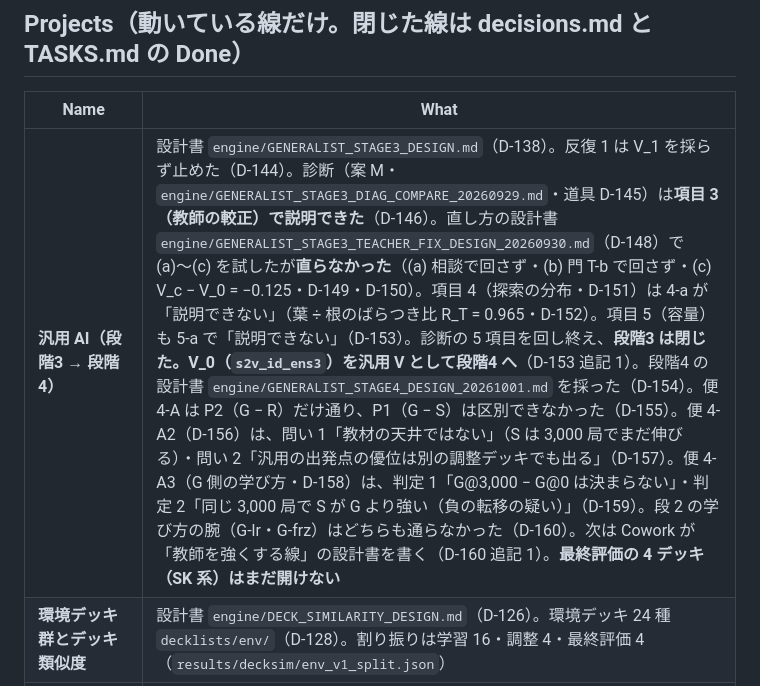
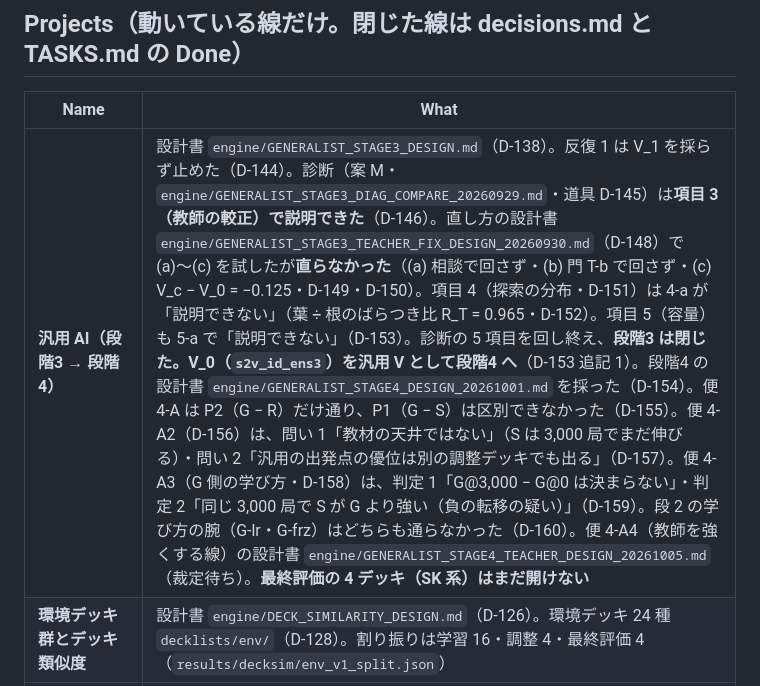
Before and after one commit to okuson-droid/meicho_engine, a Markdown page: CLAUDE.md, the part around the change. Drawn GitHub-style.

```diff
--- a/CLAUDE.md
+++ b/CLAUDE.md
@@ -43,7 +43,7 @@
 ## Projects（動いている線だけ。閉じた線は decisions.md と TASKS.md の Done）
 | Name | What |
 |------|------|
-| **汎用 AI（段階3 → 段階4）** | 設計書 `engine/GENERALIST_STAGE3_DESIGN.md`（D-138）。反復 1 は V_1 を採らず止めた（D-144）。診断（案 M・`engine/GENERALIST_STAGE3_DIAG_COMPARE_20260929.md`・道具 D-145）は**項目 3（教師の較正）で説明できた**（D-146）。直し方の設計書 `engine/GENERALIST_STAGE3_TEACHER_FIX_DESIGN_20260930.md`（D-148）で (a)〜(c) を試したが**直らなかった**（(a) 相談で回さず・(b) 門 T-b で回さず・(c) V_c − V_0 = −0.125・D-149・D-150）。項目 4（探索の分布・D-151）は 4-a が「説明できない」（葉 ÷ 根のばらつき比 R_T = 0.965・D-152）。項目 5（容量）も 5-a で「説明できない」（D-153）。診断の 5 項目を回し終え、**段階3 は閉じた。V_0（`s2v_id_ens3`）を汎用 V として段階4 へ**（D-153 追記 1）。段階4 の設計書 `engine/GENERALIST_STAGE4_DESIGN_20261001.md` を採った（D-154）。便 4-A は P2（G − R）だけ通り、P1（G − S）は区別できなかった（D-155）。便 4-A2（D-156）は、問い 1「教材の天井ではない」（S は 3,000 局でまだ伸びる）・問い 2「汎用の出発点の優位は別の調整デッキでも出る」（D-157）。便 4-A3（G 側の学び方・D-158）は、判定 1「G@3,000 − G@0 は決まらない」・判定 2「同じ 3,000 局で S が G より強い（負の転移の疑い）」（D-159）。段 2 の学び方の腕（G-lr・G-frz）はどちらも通らなかった（D-160）。次は Cowork が「教師を強くする線」の設計書を書く（D-160 追記 1）。**最終評価の 4 デッキ（SK 系）はまだ開けない** |
+| **汎用 AI（段階3 → 段階4）** | 設計書 `engine/GENERALIST_STAGE3_DESIGN.md`（D-138）。反復 1 は V_1 を採らず止めた（D-144）。診断（案 M・`engine/GENERALIST_STAGE3_DIAG_COMPARE_20260929.md`・道具 D-145）は**項目 3（教師の較正）で説明できた**（D-146）。直し方の設計書 `engine/GENERALIST_STAGE3_TEACHER_FIX_DESIGN_20260930.md`（D-148）で (a)〜(c) を試したが**直らなかった**（(a) 相談で回さず・(b) 門 T-b で回さず・(c) V_c − V_0 = −0.125・D-149・D-150）。項目 4（探索の分布・D-151）は 4-a が「説明できない」（葉 ÷ 根のばらつき比 R_T = 0.965・D-152）。項目 5（容量）も 5-a で「説明できない」（D-153）。診断の 5 項目を回し終え、**段階3 は閉じた。V_0（`s2v_id_ens3`）を汎用 V として段階4 へ**（D-153 追記 1）。段階4 の設計書 `engine/GENERALIST_STAGE4_DESIGN_20261001.md` を採った（D-154）。便 4-A は P2（G − R）だけ通り、P1（G − S）は区別できなかった（D-155）。便 4-A2（D-156）は、問い 1「教材の天井ではない」（S は 3,000 局でまだ伸びる）・問い 2「汎用の出発点の優位は別の調整デッキでも出る」（D-157）。便 4-A3（G 側の学び方・D-158）は、判定 1「G@3,000 − G@0 は決まらない」・判定 2「同じ 3,000 局で S が G より強い（負の転移の疑い）」（D-159）。段 2 の学び方の腕（G-lr・G-frz）はどちらも通らなかった（D-160）。便 4-A4（教師を強くする線）の設計書 `engine/GENERALIST_STAGE4_TEACHER_DESIGN_20261005.md`（裁定待ち）。**最終評価の 4 デッキ（SK 系）はまだ開けない** |
 | **環境デッキ群とデッキ類似度** | 設計書 `engine/DECK_SIMILARITY_DESIGN.md`（D-126）。環境デッキ 24 種 `decklists/env/`（D-128）。割り振りは学習 16・調整 4・最終評価 4（`results/decksim/env_v1_split.json`） |
 | **開発の流れ（devflow）** | `engine/DEVFLOW_PLAN_20260925.md`（D-136・D-137）。段 6 進行盤 `engine/board/`（`PROGRESS_BOARD_DESIGN_20260929.md`・1 日 3 回の定期実行が db に写す） |
 | **自走化の規約** | `engine/AUTONOMY_20260929.md`（D-147 で採用）。採点役・`STEER.md`・脱線の兆候・`check_done.py`（Stop hook・まず測定の便・**未実装**＝PC の Claude Code が作る） |
```
Also changed, not shown: TASKS.md (+2 -1 lines).
